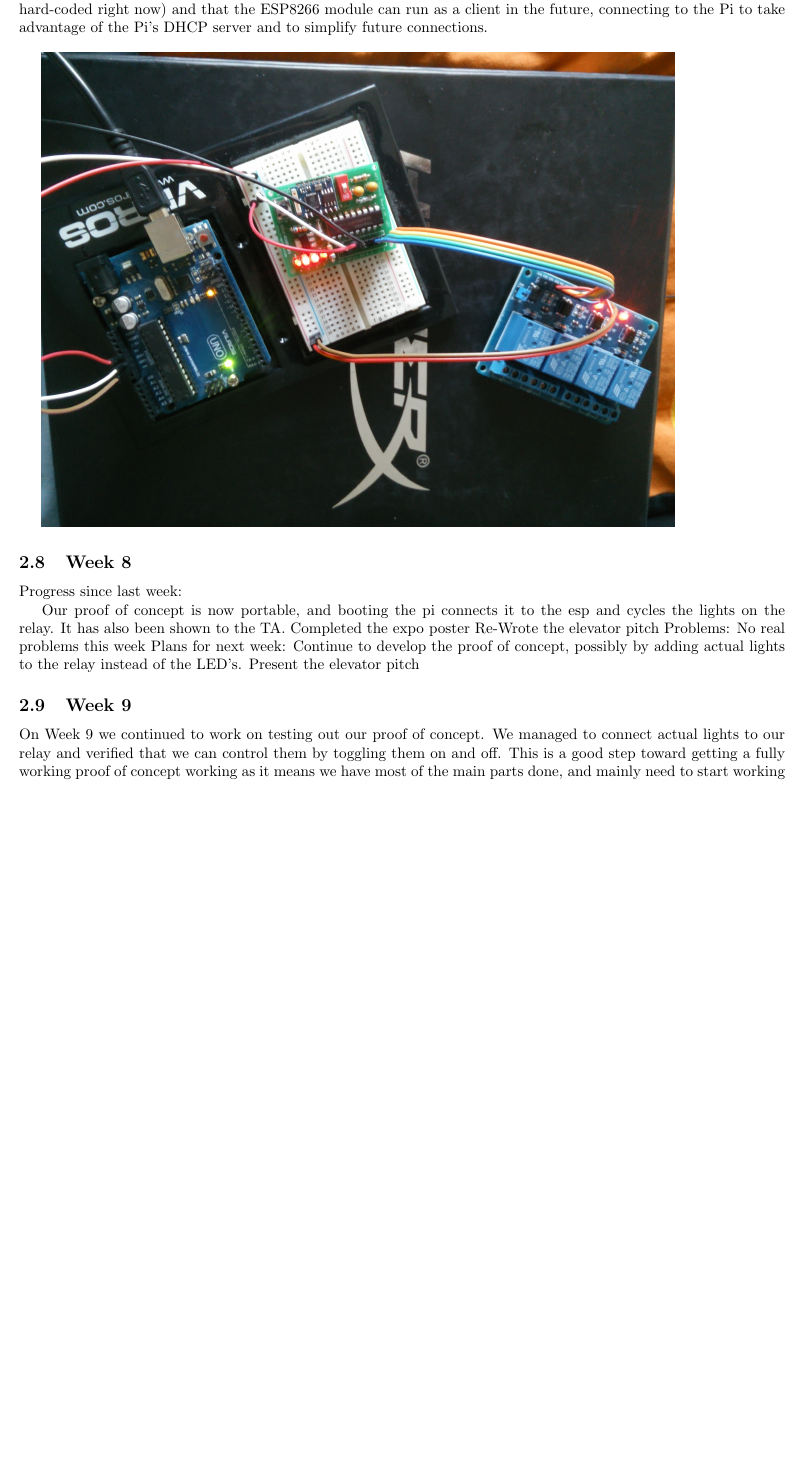
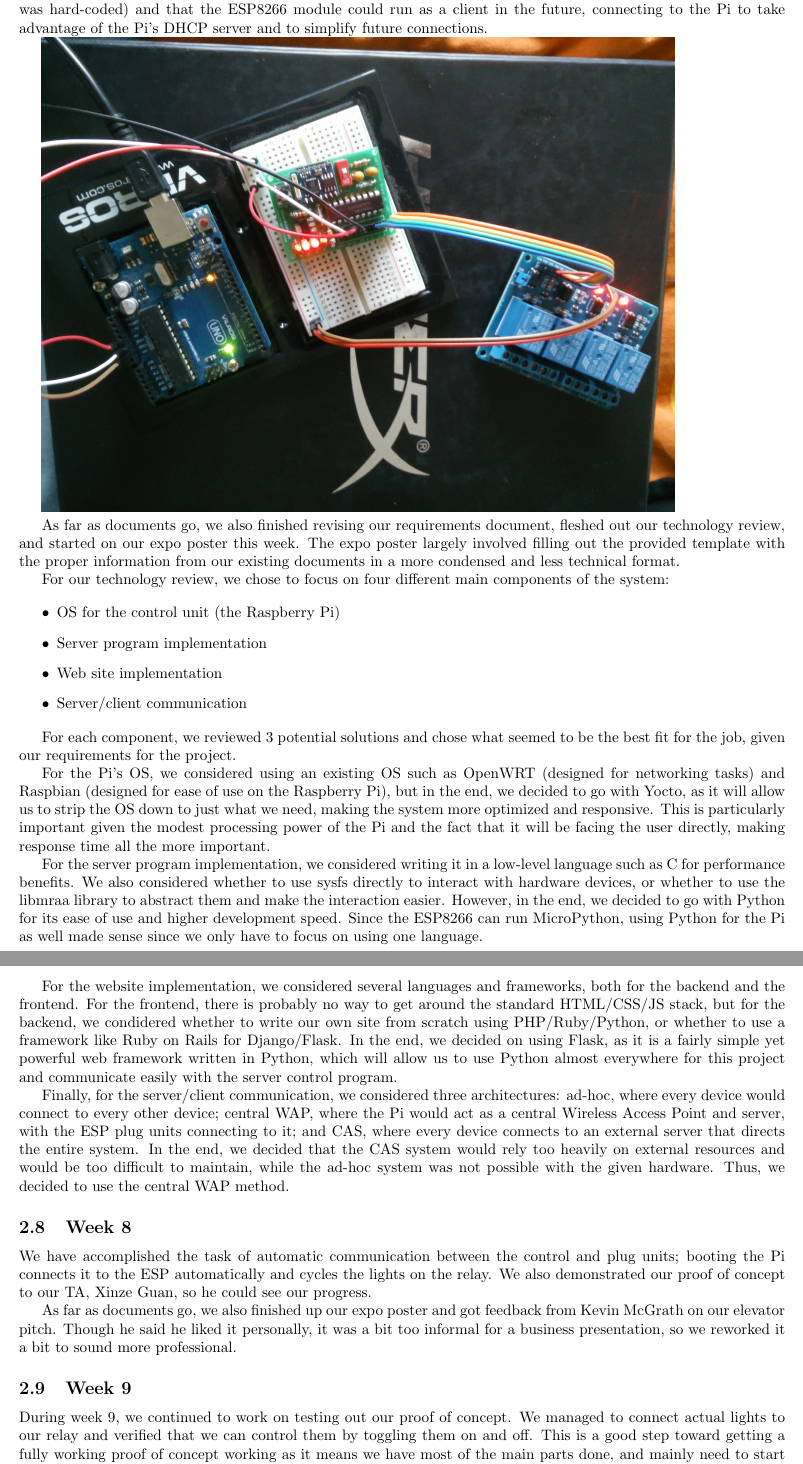
Before and after one commit to capstone22-Pilight/cs-senior-capstone, a LaTeX document (docs/progress_report/progress_report.tex): part of page 4 of 5 before the commit and two parts of pages 4 and 5 of 6 after it, the two joined at a grey line, cut so that both start at the same text, the shorter picture padded with empty space. Compiled offline with pdfLaTeX.

Commit message:
progress report: lots of minor changes and fleshing out

```diff
--- a/docs/progress_report/progress_report.tex
+++ b/docs/progress_report/progress_report.tex
@@ -187,33 +199,85 @@ that looks like this:
         device
 \end{enumerate}
 
-For our next step, we need to make sure that the Pi can reliably perform the
-discovery operation (the IP is hard-coded right now) and that the ESP8266
-module can run as a client in the future, connecting to the Pi to take
-advantage of the Pi's DHCP server and to simplify future connections.\\
+For our next step, we planned to make sure that the Pi could reliably perform
+the discovery operation (the IP was hard-coded) and that the ESP8266 module
+could run as a client in the future, connecting to the Pi to take advantage of
+the Pi's DHCP server and to simplify future connections.
 
 \includegraphics[scale=0.1]{circuit.jpg}
 
+As far as documents go, we also finished revising our requirements document,
+fleshed out our technology review, and started on our expo poster this week.
+The expo poster largely involved filling out the provided template with the
+proper information from our existing documents in a more condensed and less
+technical format.
+
+For our technology review, we chose to focus on four different main components of the system:
+
+\begin{itemize}
+    \item OS for the control unit (the Raspberry Pi)
+    \item Server program implementation
+    \item Web site implementation
+    \item Server/client communication
+\end{itemize}
+
+For each component, we reviewed 3 potential solutions and chose what seemed to
+be the best fit for the job, given our requirements for the project.
+
+For the Pi's OS, we considered using an existing OS such as OpenWRT (designed
+for networking tasks) and Raspbian (designed for ease of use on the Raspberry
+Pi), but in the end, we decided to go with Yocto, as it will allow us to strip
+the OS down to just what we need, making the system more optimized and
+responsive.  This is particularly important given the modest processing power
+of the Pi and the fact that it will be facing the user directly, making
+response time all the more important.
+
+For the server program implementation, we considered writing it in a low-level
+language such as C for performance benefits.  We also considered whether to use
+sysfs directly to interact with hardware devices, or whether to use the libmraa
+library to abstract them and make the interaction easier.  However, in the end,
+we decided to go with Python for its ease of use and higher development speed.
+Since the ESP8266 can run MicroPython, using Python for the Pi as well made
+sense since we only have to focus on using one language.
+
+For the website implementation, we considered several languages and frameworks,
+both for the backend and the frontend.  For the frontend, there is probably no
+way to get around the standard HTML/CSS/JS stack, but for the backend, we
+condidered whether to write our own site from scratch using PHP/Ruby/Python, or
+whether to use a framework like Ruby on Rails for Django/Flask.  In the end, we
+decided on using Flask, as it is a fairly simple yet powerful web framework
+written in Python, which will allow us to use Python almost everywhere for this
+project and communicate easily with the server control program.
+
+Finally, for the server/client communication, we considered three
+architectures: ad-hoc, where every device would connect to every other device;
+central WAP, where the Pi would act as a central Wireless Access Point and
+server, with the ESP plug units connecting to it; and CAS, where every device
+connects to an external server that directs the entire system.  In the end, we
+decided that the CAS system would rely too heavily on external resources and
+would be too difficult to maintain, while the ad-hoc system was not possible
+with the given hardware.  Thus, we decided to use the central WAP method.
+
 \subsection{Week 8}
 
-Progress since last week:
+We have accomplished the task of automatic communication between the control
+and plug units; booting the Pi connects it to the ESP automatically and cycles
+the lights on the relay.  We also demonstrated our proof of concept to our TA,
+Xinze Guan, so he could see our progress.
 
-Our proof of concept is now portable, and booting the pi connects it to the esp and cycles the lights on the relay. It has also been shown to the TA.
-Completed the expo poster
-Re-Wrote the elevator pitch
-Problems:
-No real problems this week
-Plans for next week:
-Continue to develop the proof of concept, possibly by adding actual lights to the relay instead of the LED's.
-Present the elevator pitch
+As far as documents go, we also finished up our expo poster and got feedback
+from Kevin McGrath on our elevator pitch.  Though he said he liked it
+personally, it was a bit too informal for a business presentation, so we
+reworked it a bit to sound more professional.
 
 \subsection{Week 9}
 
-On Week 9 we continued to work on testing out our proof of concept. We managed
-to connect actual lights to our relay and verified that we can control them by
-toggling them on and off. This is a good step toward getting a fully working
-proof of concept working as it means we have most of the main parts done, and
-mainly need to start working on the UI of the touchscreen and web page.
+During week 9, we continued to work on testing out our proof of concept. We
+managed to connect actual lights to our relay and verified that we can control
+them by toggling them on and off. This is a good step toward getting a fully
+working proof of concept working as it means we have most of the main parts
+done, and mainly need to start working on the UI of the touchscreen and web
+page.
 
 We decided that we are most likely going to use Flask to implement the website.
 Flask is a micro-framework for Python that is designed for developing websites.
```
Also changed, not shown: docs/progress_report/progress_report.tex (126 more changed lines).
